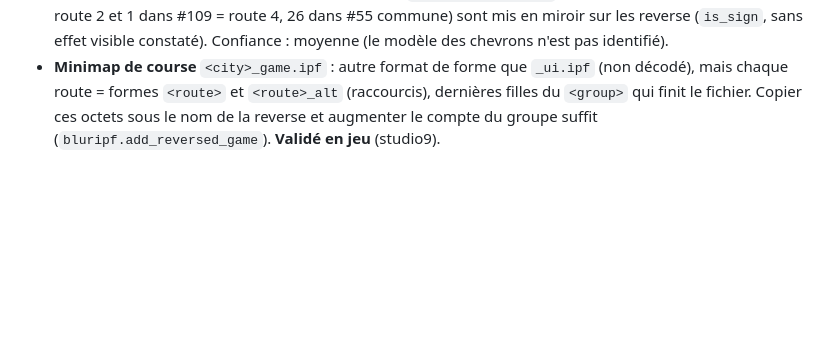
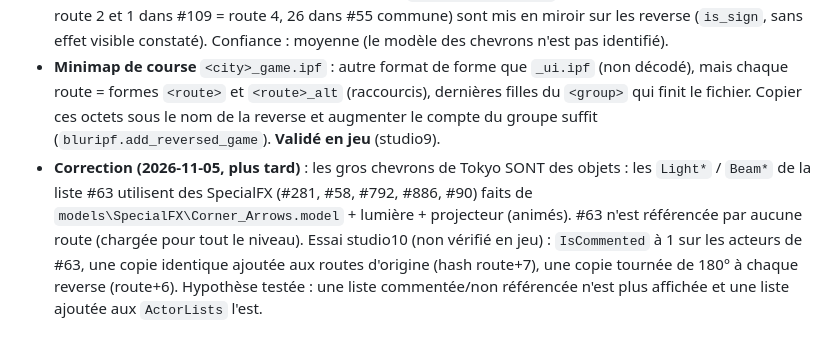
Before and after one commit to Ov3r-MAG1STR4L/blur-re, a Markdown page: docs/CONNAISSANCES.md, the part around the change. GitHub-like rendering; blank space fills up the shorter version.

Commit message:
Docs: Tokyo corner chevrons are Corner_Arrows special effects (list #63)
Co-Authored-By: Claude Opus 5.5 <noreply@anthropic.com>

```diff
--- a/docs/CONNAISSANCES.md
+++ b/docs/CONNAISSANCES.md
@@ -1442,3 +1442,4 @@ Outil : `nfs_diag/pc_diag.py STM WORLD SPOTS LEVELPHYSICS_ORIGINAL` (lecture seu
 - **Respawn** : demi-tour ou accident = rappel sur la route ; aucun réglage trouvé dans les tables (`EnableRespawn` des actorpacks = 537 objets de décor de Tokyo, tous à false). Probablement dans `Blur.exe`. Mode « visite » abandonné (patch d'exe jugé dangereux).
 - **Flèches** : les gros chevrons lumineux de Tokyo ne sont pas des objets nommés « Arrow/Chevron » ; seule la lumière qui clignote vient d'objets (`Light*`, `Beam*`, `Corner1Script*` de la liste #63, référencée par aucune route = chargée pour toute la ville). Les panneaux `Ext_TempArrowSignA` (41 sur Tokyo, dont 14 dans #188 = route 2 et 1 dans #109 = route 4, 26 dans #55 commune) sont mis en miroir sur les reverse (`is_sign`, sans effet visible constaté). Confiance : moyenne (le modèle des chevrons n'est pas identifié).
 - **Minimap de course** `<city>_game.ipf` : autre format de forme que `_ui.ipf` (non décodé), mais chaque route = formes `<route>` et `<route>_alt` (raccourcis), dernières filles du `<group>` qui finit le fichier. Copier ces octets sous le nom de la reverse et augmenter le compte du groupe suffit (`bluripf.add_reversed_game`). **Validé en jeu** (studio9).
+- **Correction (2026-11-05, plus tard)** : les gros chevrons de Tokyo SONT des objets : les `Light*` / `Beam*` de la liste #63 utilisent des SpecialFX (#281, #58, #792, #886, #90) faits de `models\SpecialFX\Corner_Arrows.model` + lumière + projecteur (animés). #63 n'est référencée par aucune route (chargée pour tout le niveau). Essai studio10 (non vérifié en jeu) : `IsCommented` à 1 sur les acteurs de #63, une copie identique ajoutée aux routes d'origine (hash route+7), une copie tournée de 180° à chaque reverse (route+6). Hypothèse testée : une liste commentée/non référencée n'est plus affichée et une liste ajoutée aux `ActorLists` l'est.
```
